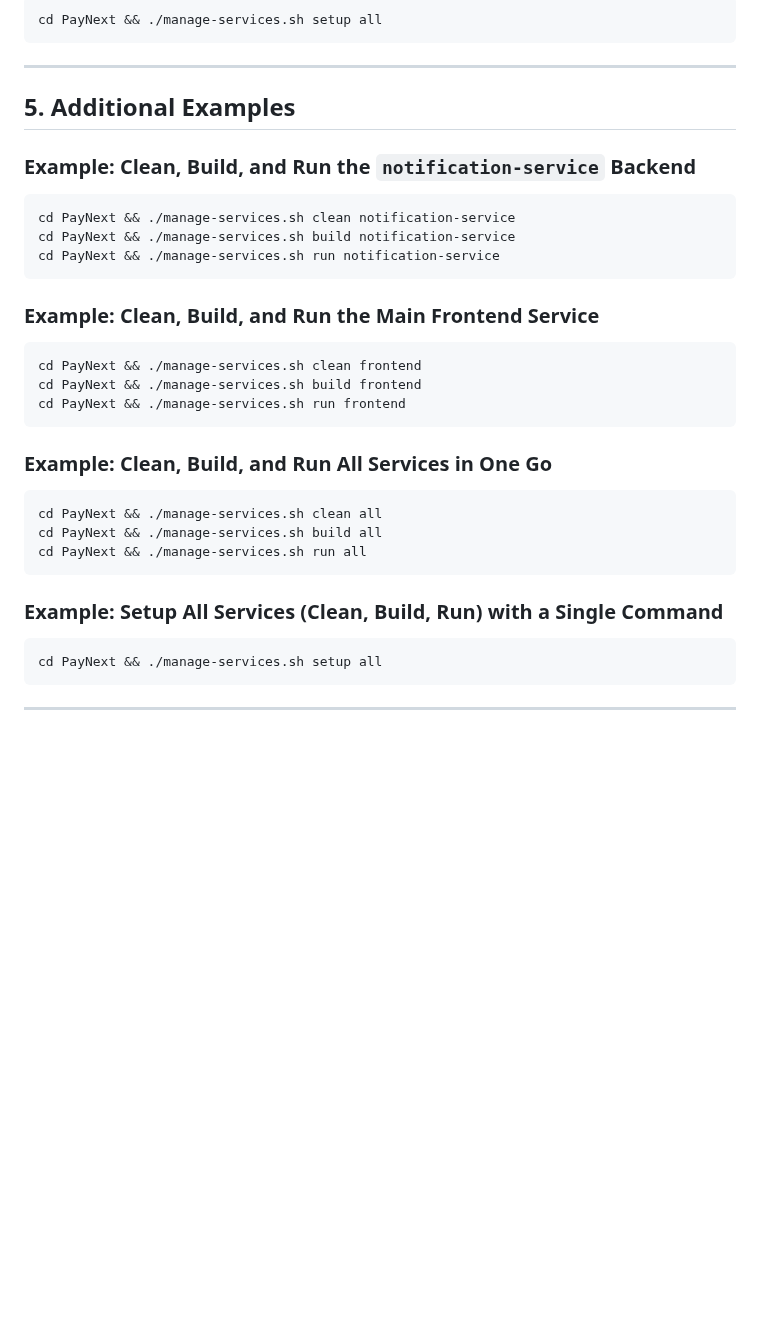
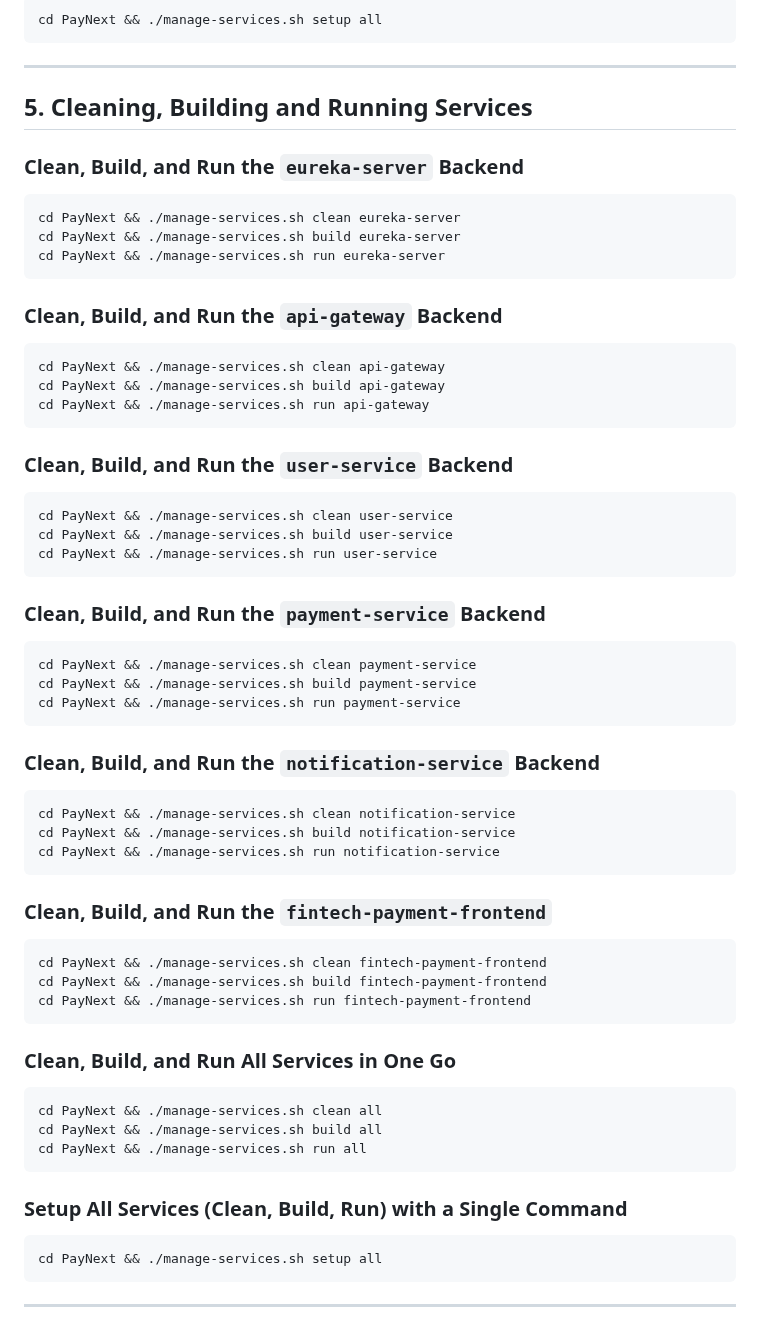
Before and after one commit to abrar2030/PayNext, a Markdown page: manage-services.md, the part around one of its changes. GitHub-like rendering; blank space fills up the shorter version.

````diff
--- a/manage-services.md
+++ b/manage-services.md
@@ -81,30 +121,58 @@ cd PayNext && ./manage-services.sh setup all
 
 ---
 
-## 5. Additional Examples
+## 5. Cleaning, Building and Running Services
 
-### Example: Clean, Build, and Run the `notification-service` Backend
+### Clean, Build, and Run the `eureka-server` Backend
+```bash
+cd PayNext && ./manage-services.sh clean eureka-server
+cd PayNext && ./manage-services.sh build eureka-server
+cd PayNext && ./manage-services.sh run eureka-server
+```
+
+### Clean, Build, and Run the `api-gateway` Backend
+```bash
+cd PayNext && ./manage-services.sh clean api-gateway
+cd PayNext && ./manage-services.sh build api-gateway
+cd PayNext && ./manage-services.sh run api-gateway
+```
+
+### Clean, Build, and Run the `user-service` Backend
+```bash
+cd PayNext && ./manage-services.sh clean user-service
+cd PayNext && ./manage-services.sh build user-service
+cd PayNext && ./manage-services.sh run user-service
+```
+
+### Clean, Build, and Run the `payment-service` Backend
+```bash
+cd PayNext && ./manage-services.sh clean payment-service
+cd PayNext && ./manage-services.sh build payment-service
+cd PayNext && ./manage-services.sh run payment-service
+```
+
+### Clean, Build, and Run the `notification-service` Backend
 ```bash
 cd PayNext && ./manage-services.sh clean notification-service
 cd PayNext && ./manage-services.sh build notification-service
 cd PayNext && ./manage-services.sh run notification-service
 ```
 
-### Example: Clean, Build, and Run the Main Frontend Service
+### Clean, Build, and Run the `fintech-payment-frontend`
 ```bash
-cd PayNext && ./manage-services.sh clean frontend
-cd PayNext && ./manage-services.sh build frontend
-cd PayNext && ./manage-services.sh run frontend
+cd PayNext && ./manage-services.sh clean fintech-payment-frontend
+cd PayNext && ./manage-services.sh build fintech-payment-frontend
+cd PayNext && ./manage-services.sh run fintech-payment-frontend
 ```
 
-### Example: Clean, Build, and Run All Services in One Go
+### Clean, Build, and Run All Services in One Go
 ```bash
 cd PayNext && ./manage-services.sh clean all
 cd PayNext && ./manage-services.sh build all
 cd PayNext && ./manage-services.sh run all
 ```
 
-### Example: Setup All Services (Clean, Build, Run) with a Single Command
+### Setup All Services (Clean, Build, Run) with a Single Command
 ```bash
 cd PayNext && ./manage-services.sh setup all
 ```
````
Also changed, not shown: other parts of manage-services.md (+59 -19 lines).
